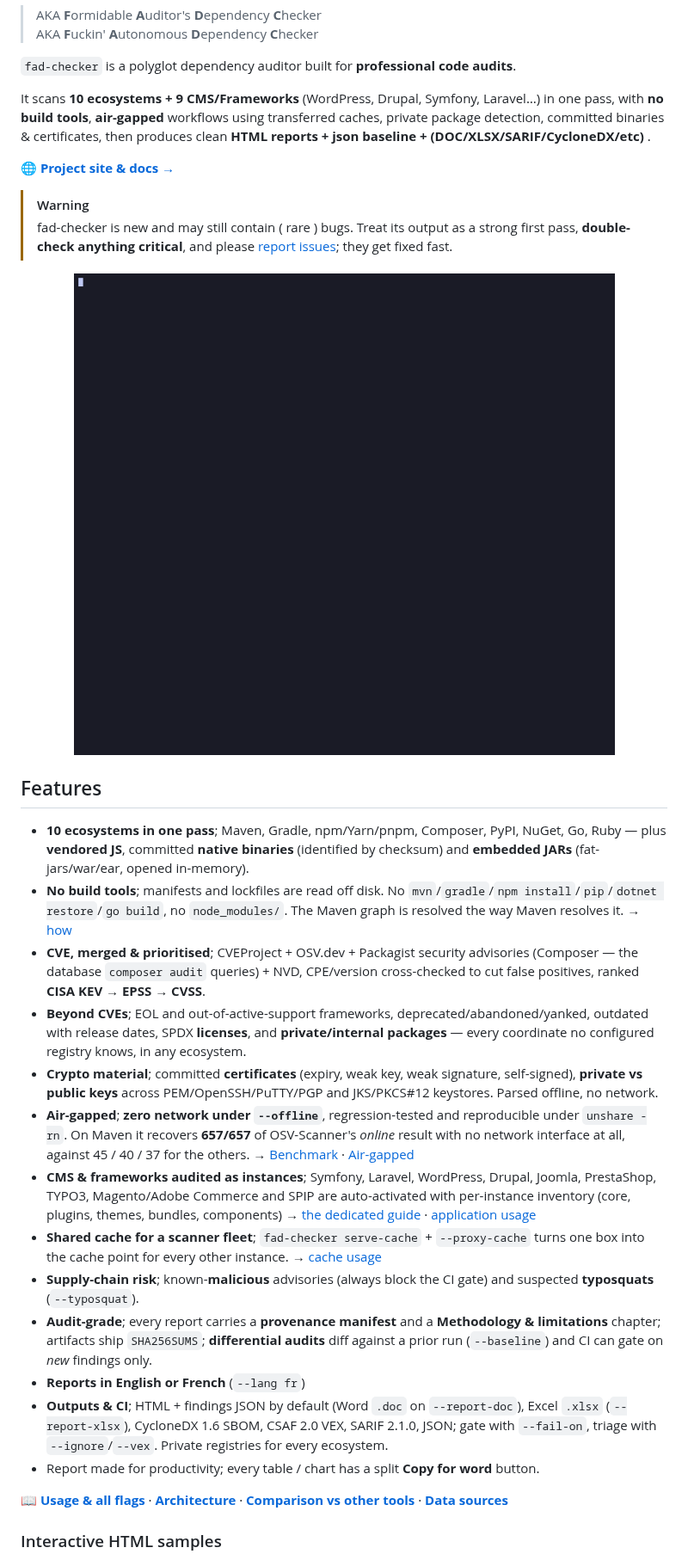
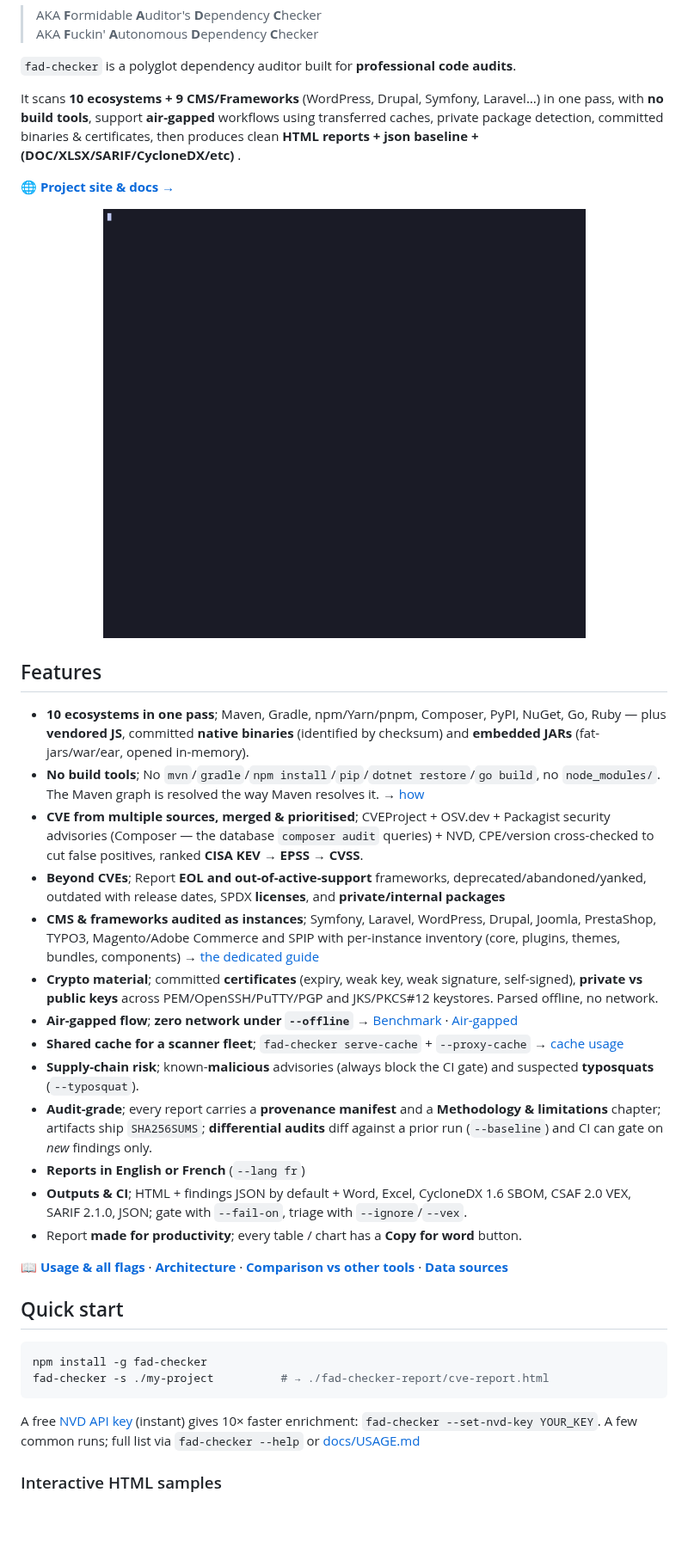
Before and after one commit to 9pings/fad-checker, a Markdown page: README.md, the part around one of its changes. Shown at 86% size. GitHub-like rendering; blank space fills up the shorter version.

````diff
--- a/README.md
+++ b/README.md
@@ -13,33 +13,38 @@
 
 `fad-checker` is a polyglot dependency auditor built for **professional code audits**.
 
-
-It scans **10 ecosystems + 9 CMS/Frameworks** (WordPress, Drupal, Symfony, Laravel…) in one pass, with **no build tools**, **air-gapped** workflows using transferred caches, private package detection, committed binaries & certificates, then produces clean **HTML reports + json baseline + (DOC/XLSX/SARIF/CycloneDX/etc)** .
+It scans **10 ecosystems + 9 CMS/Frameworks** (WordPress, Drupal, Symfony, Laravel…) in one pass, with **no build tools**, support **air-gapped** workflows using transferred caches, private package detection, committed binaries & certificates, then produces clean **HTML reports + json baseline + (DOC/XLSX/SARIF/CycloneDX/etc)** .
 
 🌐 **[Project site & docs →](https://9pings.github.io/fad-checker/)**
 
-> [!WARNING]
-> fad-checker is new and may still contain ( rare ) bugs. Treat its output as a strong first pass, **double-check anything critical**, and please [report issues](https://github.com/9pings/fad-checker/issues); they get fixed fast.
-
-<p align="center"><img src="docs/assets/demo.gif" alt="fad-checker animated terminal demo: an offline Maven audit — dependencies absent from Maven Central flagged as private/internal, the compact single-line vulnerability-database progress, then findings coloured by severity" height="600"></p>
+<p align="center"><img src="docs/assets/demo.gif" alt="fad-checker animated terminal demo: an offline Maven audit — dependencies absent from Maven Central flagged as private/internal, the compact single-line vulnerability-database progress, then findings coloured by severity" height="500"></p>
 
 ## Features
 
 - **10 ecosystems in one pass**; Maven, Gradle, npm/Yarn/pnpm, Composer, PyPI, NuGet, Go, Ruby — plus **vendored JS**, committed **native binaries** (identified by checksum) and **embedded JARs** (fat-jars/war/ear, opened in-memory).
-- **No build tools**; manifests and lockfiles are read off disk. No `mvn`/`gradle`/`npm install`/`pip`/`dotnet restore`/`go build`, no `node_modules/`. The Maven graph is resolved the way Maven resolves it. → [how](docs/COMPARISON.md#how-its-autonomous-no-build-tools)
-- **CVE, merged & prioritised**; CVEProject + OSV.dev + Packagist security advisories (Composer — the database `composer audit` queries) + NVD, CPE/version cross-checked to cut false positives, ranked **CISA KEV → EPSS → CVSS**.
-- **Beyond CVEs**; EOL and out-of-active-support frameworks, deprecated/abandoned/yanked, outdated with release dates, SPDX **licenses**, and **private/internal packages** — every coordinate no configured registry knows, in any ecosystem.
+- **No build tools**; No `mvn`/`gradle`/`npm install`/`pip`/`dotnet restore`/`go build`, no `node_modules/`. The Maven graph is resolved the way Maven resolves it. → [how](docs/COMPARISON.md#how-its-autonomous-no-build-tools)
+- **CVE from multiple sources, merged & prioritised**; CVEProject + OSV.dev + Packagist security advisories (Composer — the database `composer audit` queries) + NVD, CPE/version cross-checked to cut false positives, ranked **CISA KEV → EPSS → CVSS**.
+- **Beyond CVEs**; Report **EOL and out-of-active-support** frameworks, deprecated/abandoned/yanked, outdated with release dates, SPDX **licenses**, and **private/internal packages**
+- **CMS & frameworks audited as instances**; Symfony, Laravel, WordPress, Drupal, Joomla, PrestaShop, TYPO3, Magento/Adobe Commerce and SPIP with per-instance inventory (core, plugins, themes, bundles, components) → [the dedicated guide](docs/CMS-FRAMEWORKS.md)
 - **Crypto material**; committed **certificates** (expiry, weak key, weak signature, self-signed), **private vs public keys** across PEM/OpenSSH/PuTTY/PGP and JKS/PKCS#12 keystores. Parsed offline, no network.
-- **Air-gapped**; **zero network under `--offline`**, regression-tested and reproducible under `unshare -rn`. On Maven it recovers **657/657** of OSV-Scanner's *online* result with no network interface at all, against 45 / 40 / 37 for the others. → [Benchmark](docs/BENCHMARK.md) · [Air-gapped](#air-gapped-audits)
-- **CMS & frameworks audited as instances**; Symfony, Laravel, WordPress, Drupal, Joomla, PrestaShop, TYPO3, Magento/Adobe Commerce and SPIP are auto-activated with per-instance inventory (core, plugins, themes, bundles, components) → [the dedicated guide](docs/CMS-FRAMEWORKS.md) · [application usage](docs/USAGE.md#application-inventory-experimental)
-- **Shared cache for a scanner fleet**; `fad-checker serve-cache` + `--proxy-cache` turns one box into the cache point for every other instance. → [cache usage](docs/USAGE.md#shared-proxy-cache-server-serve-cache----proxy-cache)
+- **Air-gapped flow**; **zero network under `--offline`** → [Benchmark](docs/BENCHMARK.md) · [Air-gapped](#air-gapped-audits)
+- **Shared cache for a scanner fleet**; `fad-checker serve-cache` + `--proxy-cache`  → [cache usage](docs/USAGE.md#shared-proxy-cache-server-serve-cache----proxy-cache)
 - **Supply-chain risk**; known-**malicious** advisories (always block the CI gate) and suspected **typosquats** (`--typosquat`).
 - **Audit-grade**; every report carries a **provenance manifest** and a **Methodology & limitations** chapter; artifacts ship `SHA256SUMS`; **differential audits** diff against a prior run (`--baseline`) and CI can gate on *new* findings only.
 - **Reports in English or French** (`--lang fr`)
-- **Outputs & CI**; HTML + findings JSON by default (Word `.doc` on `--report-doc`), Excel `.xlsx` (`--report-xlsx`), CycloneDX 1.6 SBOM, CSAF 2.0 VEX, SARIF 2.1.0, JSON; gate with `--fail-on`, triage with `--ignore`/`--vex`. Private registries for every ecosystem.
-- Report made for productivity; every table / chart has a split **Copy for word** button.
+- **Outputs & CI**; HTML + findings JSON by default + Word, Excel, CycloneDX 1.6 SBOM, CSAF 2.0 VEX, SARIF 2.1.0, JSON; gate with `--fail-on`, triage with `--ignore`/`--vex`.
+- Report **made for productivity**; every table / chart has a **Copy for word** button.
 
 📖 **[Usage & all flags](docs/USAGE.md)** · **[Architecture](docs/ARCHITECTURE.md)** · **[Comparison vs other tools](docs/COMPARISON.md)** · **[Data sources](docs/DATA-SOURCES.md)**
+
+## Quick start
+
+```bash
+npm install -g fad-checker
+fad-checker -s ./my-project          # → ./fad-checker-report/cve-report.html
+```
+
+A free [NVD API key](https://nvd.nist.gov/developers/request-an-api-key) (instant) gives 10× faster enrichment: `fad-checker --set-nvd-key YOUR_KEY`. A few common runs; full list via `fad-checker --help` or [docs/USAGE.md](docs/USAGE.md)
 
 ### Interactive HTML samples
 
````
Also changed, not shown: other parts of README.md (+4 -13 lines).
